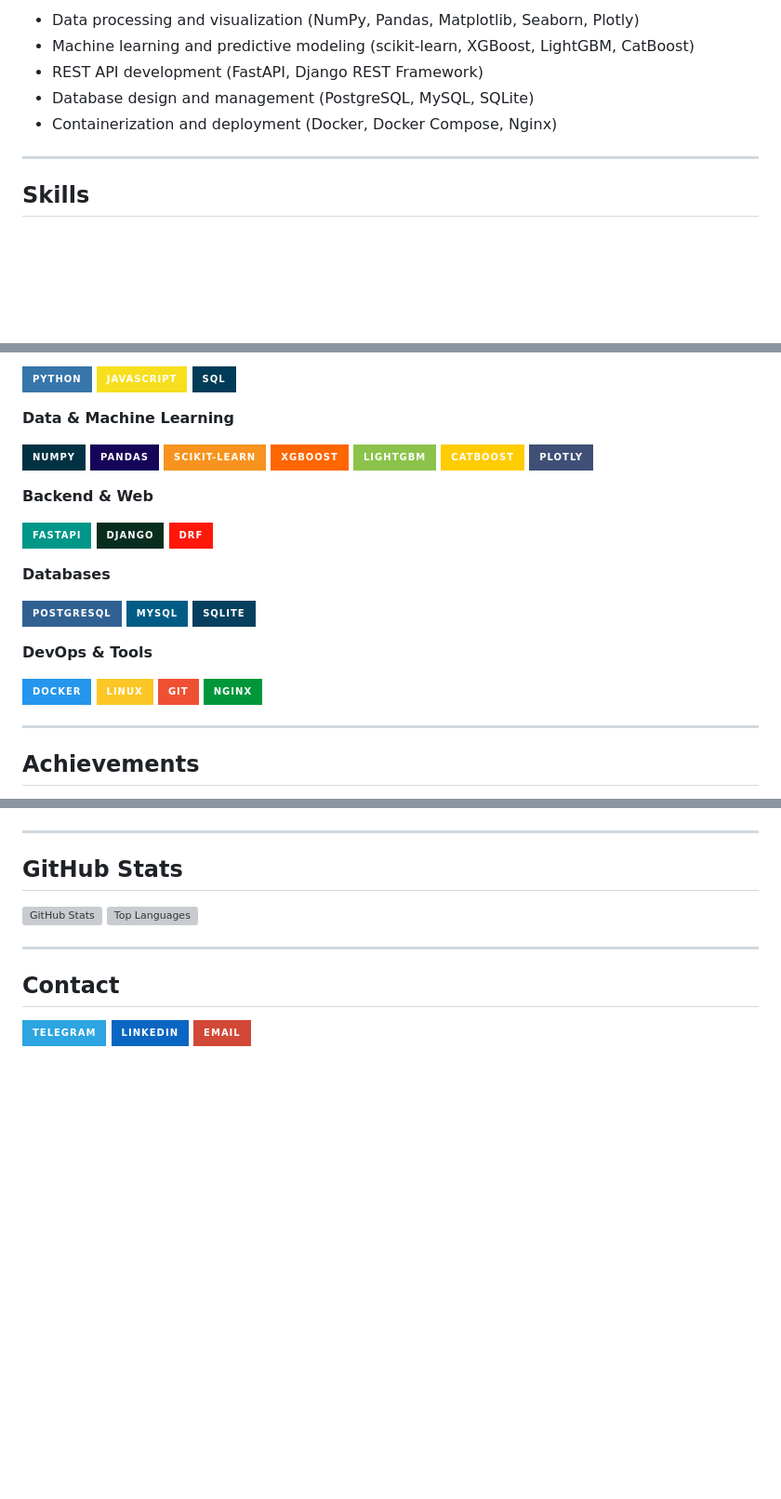
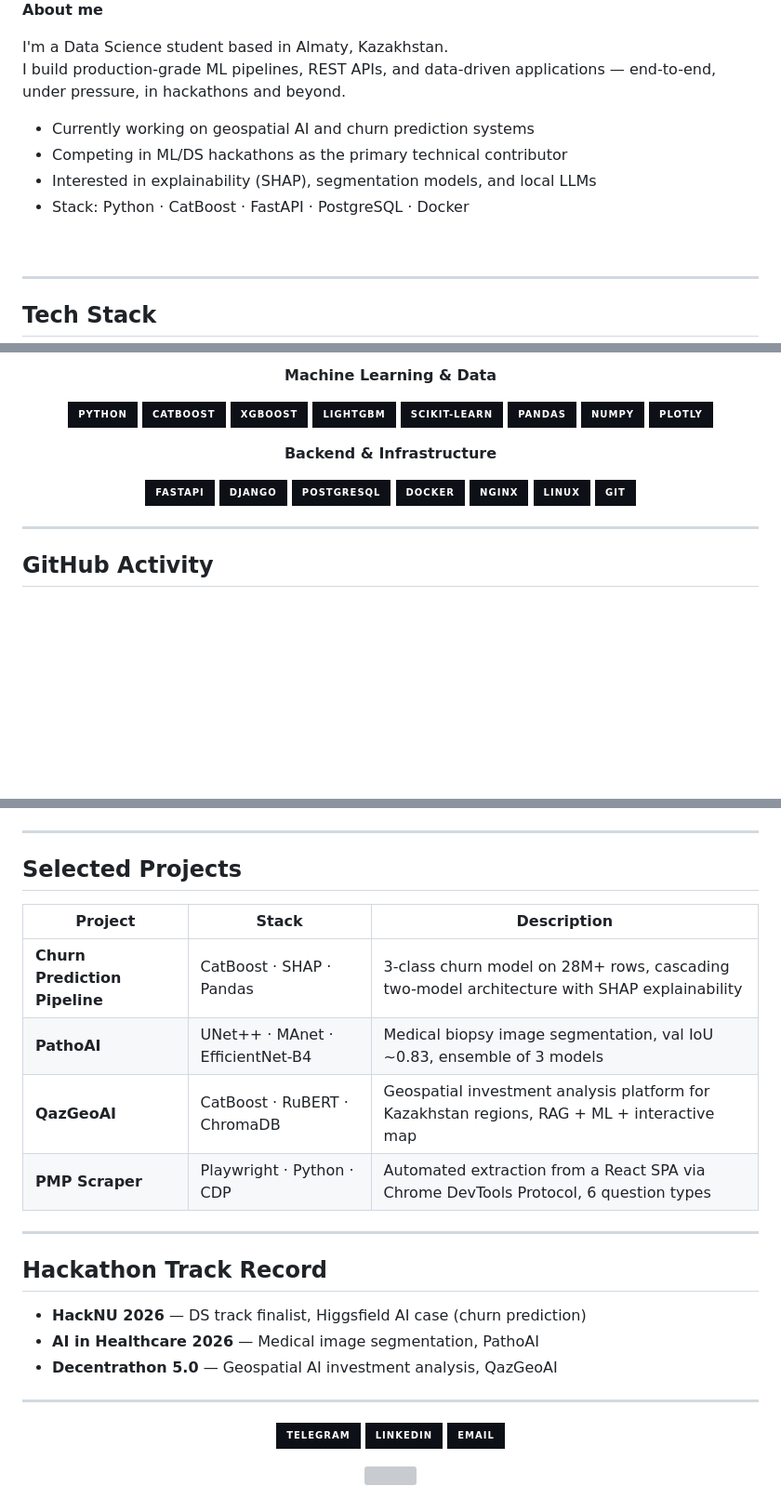
Before and after one commit to BDaaac/BDaaac, a Markdown page: README.md, 3 parts joined by grey strips. Shown at 93% size. Rendered like a GitHub page; badges without logos; blank space fills up the shorter version; grey boxes are pictures that could not be loaded.

```diff
--- a/README.md
+++ b/README.md
@@ -9,11 +12,17 @@ Hi, I'm Dimash — a Data Science student with hands-on experience in analytics,
 
-- Data processing and visualization (NumPy, Pandas, Matplotlib, Seaborn, Plotly)
-- Machine learning and predictive modeling (scikit-learn, XGBoost, LightGBM, CatBoost)
-- REST API development (FastAPI, Django REST Framework)
-- Database design and management (PostgreSQL, MySQL, SQLite)
-- Containerization and deployment (Docker, Docker Compose, Nginx)
+**About me**
+
+I'm a Data Science student based in Almaty, Kazakhstan.
+I build production-grade ML pipelines, REST APIs, and data-driven applications — end-to-end, under pressure, in hackathons and beyond.
+
+- Currently working on geospatial AI and churn prediction systems
+- Competing in ML/DS hackathons as the primary technical contributor
+- Interested in explainability (SHAP), segmentation models, and local LLMs
+- Stack: Python · CatBoost · FastAPI · PostgreSQL · Docker
+
+<br clear="right"/>
 
 ---
 
-## Skills
+## Tech Stack
 
@@ -21,38 +30,28 @@ Hi, I'm Dimash — a Data Science student with hands-on experience in analytics,
 
-![Python](https://img.shields.io/badge/Python-3776AB?style=for-the-badge&logo=python&logoColor=white)
-![JavaScript](https://img.shields.io/badge/JavaScript-F7DF1E?style=for-the-badge&logo=javascript&logoColor=black)
-![SQL](https://img.shields.io/badge/SQL-003B57?style=for-the-badge)
+**Machine Learning & Data**
 
-**Data & Machine Learning**
+![Python](https://img.shields.io/badge/Python-0d1117?style=for-the-badge&logo=python&logoColor=4FC3F7)
+![CatBoost](https://img.shields.io/badge/CatBoost-0d1117?style=for-the-badge&logoColor=FFCC00)
+![XGBoost](https://img.shields.io/badge/XGBoost-0d1117?style=for-the-badge&logoColor=FF6600)
+![LightGBM](https://img.shields.io/badge/LightGBM-0d1117?style=for-the-badge&logoColor=8BC34A)
+![scikit-learn](https://img.shields.io/badge/scikit--learn-0d1117?style=for-the-badge&logo=scikit-learn&logoColor=F7931E)
+![Pandas](https://img.shields.io/badge/Pandas-0d1117?style=for-the-badge&logo=pandas&logoColor=white)
+![NumPy](https://img.shields.io/badge/NumPy-0d1117?style=for-the-badge&logo=numpy&logoColor=4FC3F7)
+![Plotly](https://img.shields.io/badge/Plotly-0d1117?style=for-the-badge&logo=plotly&logoColor=3F4F75)
 
-![NumPy](https://img.shields.io/badge/NumPy-013243?style=for-the-badge&logo=numpy)
-![Pandas](https://img.shields.io/badge/Pandas-150458?style=for-the-badge&logo=pandas)
-![scikit-learn](https://img.shields.io/badge/scikit--learn-F7931E?style=for-the-badge&logo=scikit-learn&logoColor=white)
-![XGBoost](https://img.shields.io/badge/XGBoost-FF6600?style=for-the-badge)
-![LightGBM](https://img.shields.io/badge/LightGBM-8BC34A?style=for-the-badge)
-![CatBoost](https://img.shields.io/badge/CatBoost-FFCC00?style=for-the-badge&logoColor=black)
-![Plotly](https://img.shields.io/badge/Plotly-3F4F75?style=for-the-badge&logo=plotly)
+**Backend & Infrastructure**
 
-**Backend & Web**
+![FastAPI](https://img.shields.io/badge/FastAPI-0d1117?style=for-the-badge&logo=fastapi&logoColor=009688)
+![Django](https://img.shields.io/badge/Django-0d1117?style=for-the-badge&logo=django&logoColor=white)
+![PostgreSQL](https://img.shields.io/badge/PostgreSQL-0d1117?style=for-the-badge&logo=postgresql&logoColor=4FC3F7)
+![Docker](https://img.shields.io/badge/Docker-0d1117?style=for-the-badge&logo=docker&logoColor=2496ED)
+![Nginx](https://img.shields.io/badge/Nginx-0d1117?style=for-the-badge&logo=nginx&logoColor=009639)
+![Linux](https://img.shields.io/badge/Linux-0d1117?style=for-the-badge&logo=linux&logoColor=FCC624)
+![Git](https://img.shields.io/badge/Git-0d1117?style=for-the-badge&logo=git&logoColor=F05032)
 
-![FastAPI](https://img.shields.io/badge/FastAPI-009688?style=for-the-badge&logo=fastapi&logoColor=white)
-![Django](https://img.shields.io/badge/Django-092E20?style=for-the-badge&logo=django)
-![Django REST](https://img.shields.io/badge/DRF-ff1709?style=for-the-badge&logo=django)
-
-**Databases**
-
-![PostgreSQL](https://img.shields.io/badge/PostgreSQL-316192?style=for-the-badge&logo=postgresql&logoColor=white)
-![MySQL](https://img.shields.io/badge/MySQL-005C84?style=for-the-badge&logo=mysql&logoColor=white)
-![SQLite](https://img.shields.io/badge/SQLite-07405E?style=for-the-badge&logo=sqlite)
-
-**DevOps & Tools**
-
-![Docker](https://img.shields.io/badge/Docker-2496ED?style=for-the-badge&logo=docker&logoColor=white)
-![Linux](https://img.shields.io/badge/Linux-FCC624?style=for-the-badge&logo=linux&logoColor=black)
-![Git](https://img.shields.io/badge/Git-F05032?style=for-the-badge&logo=git&logoColor=white)
-![Nginx](https://img.shields.io/badge/Nginx-009639?style=for-the-badge&logo=nginx&logoColor=white)
+</div>
 
 ---
 
-## Achievements
+## GitHub Activity
 
@@ -63,15 +68,30 @@ Hi, I'm Dimash — a Data Science student with hands-on experience in analytics,
 
 ---
 
-## GitHub Stats
+## Selected Projects
 
-![GitHub Stats](https://github-readme-stats.vercel.app/api?username=BDaaac&show_icons=true&theme=dark&hide_border=true&count_private=true)
-![Top Languages](https://github-readme-stats.vercel.app/api/top-langs/?username=BDaaac&layout=compact&theme=dark&hide_border=true)
+| Project | Stack | Description |
+|---|---|---|
+| **Churn Prediction Pipeline** | CatBoost · SHAP · Pandas | 3-class churn model on 28M+ rows, cascading two-model architecture with SHAP explainability |
+| **PathoAI** | UNet++ · MAnet · EfficientNet-B4 | Medical biopsy image segmentation, val IoU ~0.83, ensemble of 3 models |
+| **QazGeoAI** | CatBoost · RuBERT · ChromaDB | Geospatial investment analysis platform for Kazakhstan regions, RAG + ML + interactive map |
+| **PMP Scraper** | Playwright · Python · CDP | Automated extraction from a React SPA via Chrome DevTools Protocol, 6 question types |
 
 ---
 
-## Contact
+## Hackathon Track Record
 
-[![Telegram](https://img.shields.io/badge/Telegram-2CA5E0?style=for-the-badge&logo=telegram&logoColor=white)](https://t.me/BDaaac)
-[![LinkedIn](https://img.shields.io/badge/LinkedIn-0A66C2?style=for-the-badge&logo=linkedin&logoColor=white)](https://www.linkedin.com/in/dimashbekeshev/)
-[![Email](https://img.shields.io/badge/Email-D14836?style=for-the-badge&logo=gmail&logoColor=white)](mailto:dimash.bekeshev2007@gmail.com)
+- **HackNU 2026** — DS track finalist, Higgsfield AI case (churn prediction)
+- **AI in Healthcare 2026** — Medical image segmentation, PathoAI
+- **Decentrathon 5.0** — Geospatial AI investment analysis, QazGeoAI
+
+---
+
+<div align="center">
+
+[![Telegram](https://img.shields.io/badge/Telegram-0d1117?style=for-the-badge&logo=telegram&logoColor=2CA5E0)](https://t.me/BDaaac)
+[![LinkedIn](https://img.shields.io/badge/LinkedIn-0d1117?style=for-the-badge&logo=linkedin&logoColor=0A66C2)](https://www.linkedin.com/in/dimashbekeshev/)
+[![Email](https://img.shields.io/badge/Email-0d1117?style=for-the-badge&logo=gmail&logoColor=D14836)](mailto:dimash.bekeshev2007@gmail.com)
+
+<img src="https://capsule-render.vercel.app/api?type=waving&color=0:2c5364,50:203a43,100:0f2027&height=120&section=footer&animation=fadeIn" />
+
```
Also changed, not shown: other parts of README.md (+19 -9 lines).
